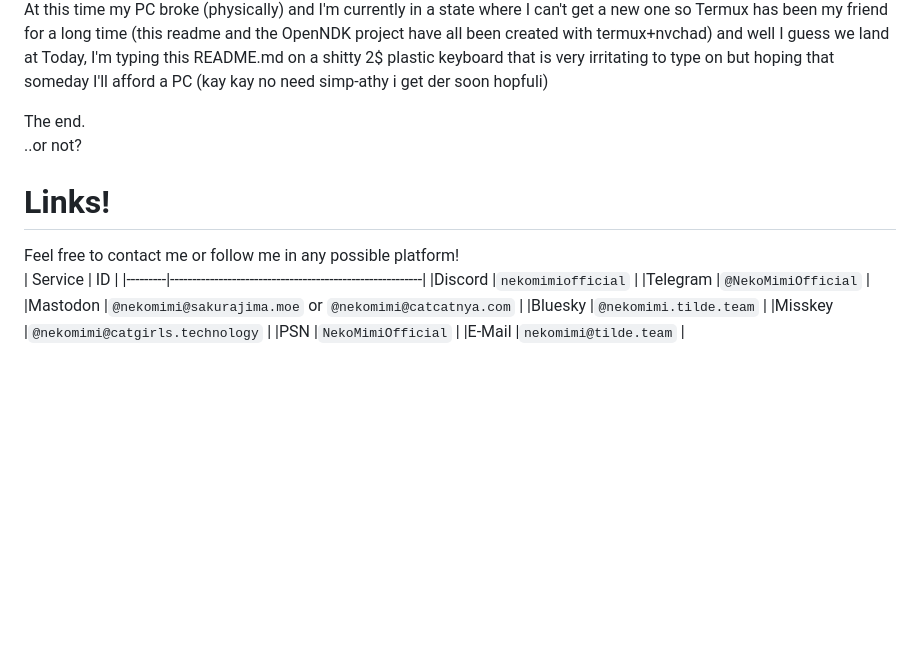
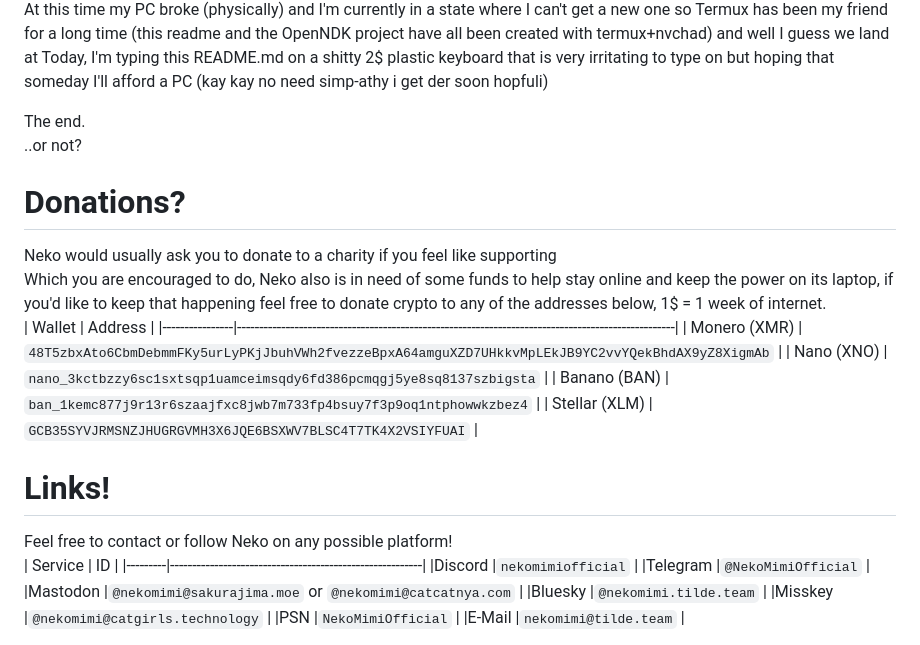
Before and after one commit to NekoMimiOfficial/NekoMimiOfficial, a Markdown page: README.md, the part around the change. Drawn GitHub-style; blank space fills up the shorter version.

Commit message:
README touch-ups

```diff
--- a/README.md
+++ b/README.md
@@ -65,8 +65,19 @@ At this time my PC broke (physically) and I'm currently in a state where I can't
 The end.
 ..or not?
 
+# Donations?
+Neko would usually ask you to donate to a charity if you feel like supporting
+Which you are encouraged to do, Neko also is in need of some funds to help stay online and keep the power on its laptop, if you'd like to keep that happening feel free to donate crypto to any of the addresses below, 1$ = 1 week of internet.
+| Wallet         | Address                                                                                           |
+|----------------|---------------------------------------------------------------------------------------------------|
+| Monero (XMR)   | `48T5zbxAto6CbmDebmmFKy5urLyPKjJbuhVWh2fvezzeBpxA64amguXZD7UHkkvMpLEkJB9YC2vvYQekBhdAX9yZ8XigmAb` |
+| Nano (XNO)     | `nano_3kctbzzy6sc1sxtsqp1uamceimsqdy6fd386pcmqgj5ye8sq8137szbigsta`                               |
+| Banano (BAN)   | `ban_1kemc877j9r13r6szaajfxc8jwb7m733fp4bsuy7f3p9oq1ntphowwkzbez4`                                |
+| Stellar (XLM)  | `GCB35SYVJRMSNZJHUGRGVMH3X6JQE6BSXWV7BLSC4T7TK4X2VSIYFUAI`                                        |
+
+
 # Links!
-Feel free to contact me or follow me in any possible platform!
+Feel free to contact or follow Neko on any possible platform!
 | Service |                          ID                             |
 |---------|---------------------------------------------------------|
 |Discord  |`nekomimiofficial`                                       |
```
